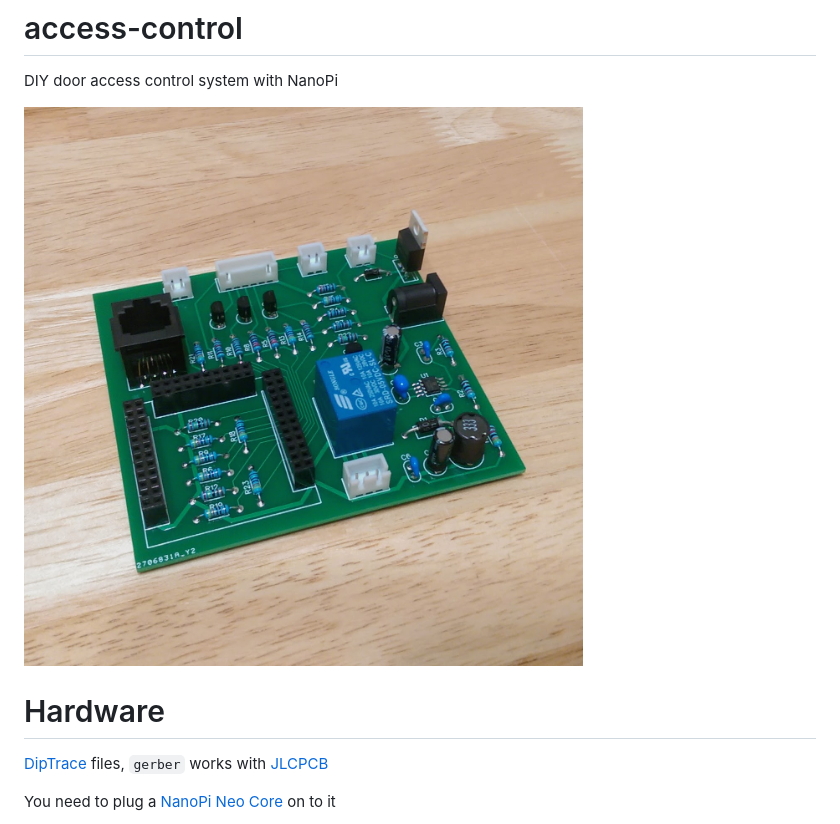
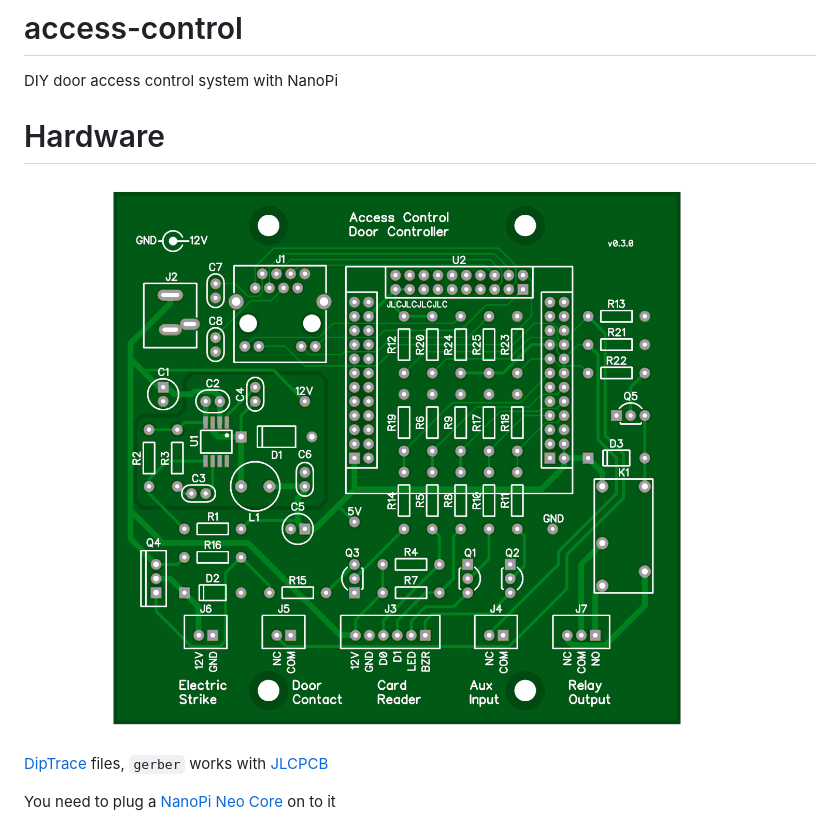
Before and after one commit to chrispalmeri/access-control, a Markdown page: README.md, the part around the change. GitHub-like rendering; pictures changed too: docs/board.jpg (deleted), docs/board.png (added).

Commit message:
New double gang board layout

```diff
--- a/README.md
+++ b/README.md
@@ -2,9 +2,9 @@
 
 DIY door access control system with NanoPi
 
-![Board picture](docs/board.jpg)
+# Hardware
 
-# Hardware
+![Board picture](docs/board.png)
 
 [DipTrace][1] files, `gerber` works with [JLCPCB][2]
 
```
Also changed, not shown: docs/TODO.md (+13 -24 lines), 13 other files.
